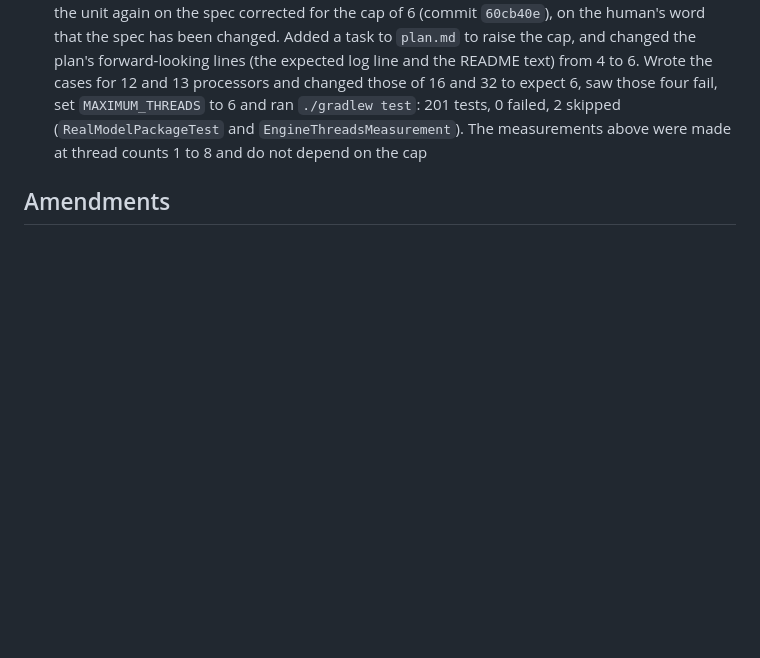
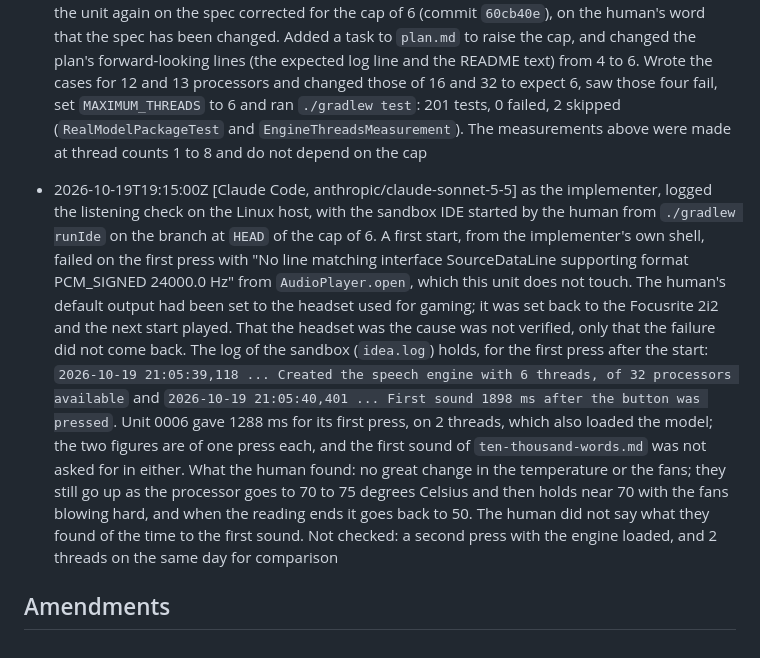
Before and after one commit to norareit/aloudrite-intellij, a Markdown page: changes/0011-engine-threads-from-the-machine/record.md, the part around the change. Rendered like a GitHub page; blank space fills up the shorter version.

Commit message:
feature-0011 Record the listening check on the Linux host

```diff
--- a/changes/0011-engine-threads-from-the-machine/record.md
+++ b/changes/0011-engine-threads-from-the-machine/record.md
@@ -109,5 +109,19 @@ timestamp: 2026-10-19T15:47:16Z
   from 4 to 6. Wrote the cases for 12 and 13 processors and changed those of 16 and 32 to expect 6, saw those four
   fail, set `MAXIMUM_THREADS` to 6 and ran `./gradlew test`: 201 tests, 0 failed, 2 skipped (`RealModelPackageTest` and
   `EngineThreadsMeasurement`). The measurements above were made at thread counts 1 to 8 and do not depend on the cap
+- 2026-10-19T19:15:00Z [Claude Code, anthropic/claude-sonnet-5-5] as the implementer, logged the listening check on the
+  Linux host, with the sandbox IDE started by the human from `./gradlew runIde` on the branch at `HEAD` of the cap of 6.
+  A first start, from the implementer's own shell, failed on the first press with "No line matching interface
+  SourceDataLine supporting format PCM_SIGNED 24000.0 Hz" from `AudioPlayer.open`, which this unit does not touch. The
+  human's default output had been set to the headset used for gaming; it was set back to the Focusrite 2i2 and the next
+  start played. That the headset was the cause was not verified, only that the failure did not come back. The log of
+  the sandbox (`idea.log`) holds, for the first press after the start:
+  `2026-10-19 21:05:39,118 ... Created the speech engine with 6 threads, of 32 processors available` and
+  `2026-10-19 21:05:40,401 ... First sound 1898 ms after the button was pressed`. Unit 0006 gave 1288 ms for its first
+  press, on 2 threads, which also loaded the model; the two figures are of one press each, and the first sound of
+  `ten-thousand-words.md` was not asked for in either. What the human found: no great change in the temperature or the
+  fans; they still go up as the processor goes to 70 to 75 degrees Celsius and then holds near 70 with the fans blowing
+  hard, and when the reading ends it goes back to 50. The human did not say what they found of the time to the first
+  sound. Not checked: a second press with the engine loaded, and 2 threads on the same day for comparison
 
 ## Amendments
```
Also changed, not shown: changes/0011-engine-threads-from-the-machine/plan.md (+1 -1 lines).
